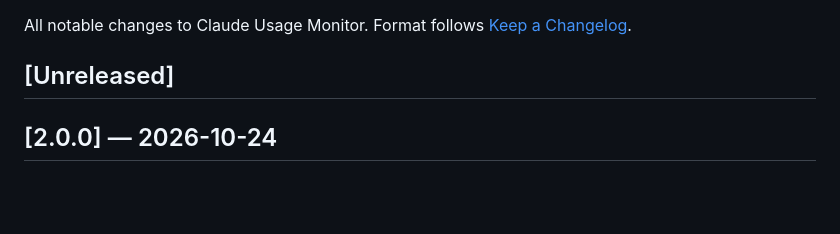
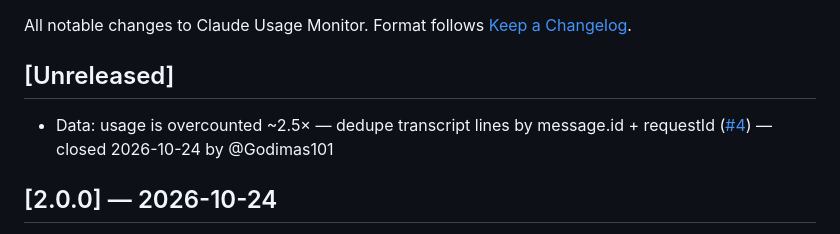
Before and after one commit to Godimas101/claude-usage-monitor, a Markdown page: CHANGELOG.md, the part around the change. GitHub-like rendering; blank space fills up the shorter version.

Commit message:
chore(changelog): entry for closed issue #4

```diff
--- a/CHANGELOG.md
+++ b/CHANGELOG.md
@@ -3,6 +3,8 @@
 All notable changes to Claude Usage Monitor. Format follows [Keep a Changelog](https://keepachangelog.com/).
 
 ## [Unreleased]
+
+- Data: usage is overcounted ~2.5× — dedupe transcript lines by message.id + requestId ([#4](https://github.com/Godimas101/claude-usage-monitor/issues/4)) — closed 2026-10-24 by @Godimas101
 
 ## [2.0.0] — 2026-10-24
 
```
